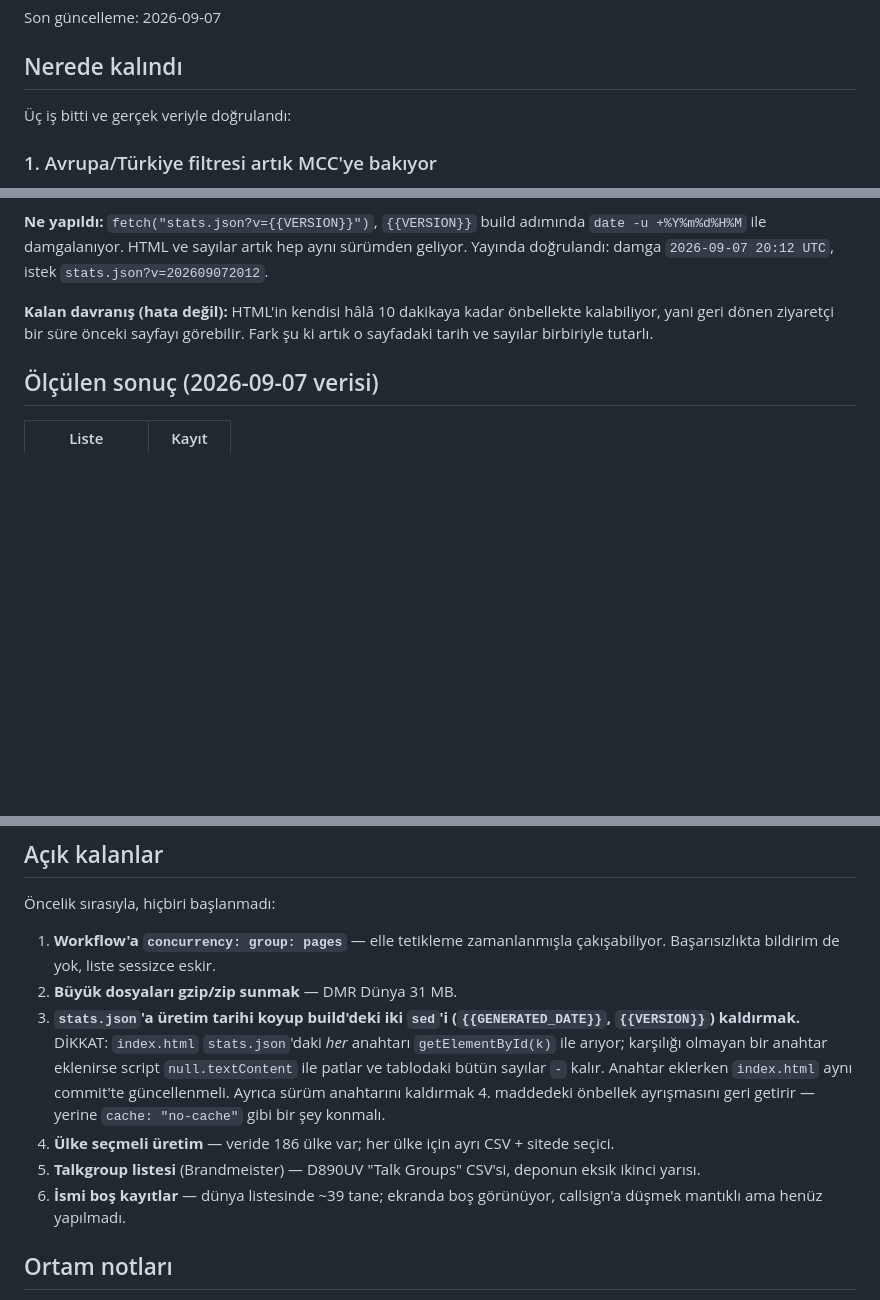
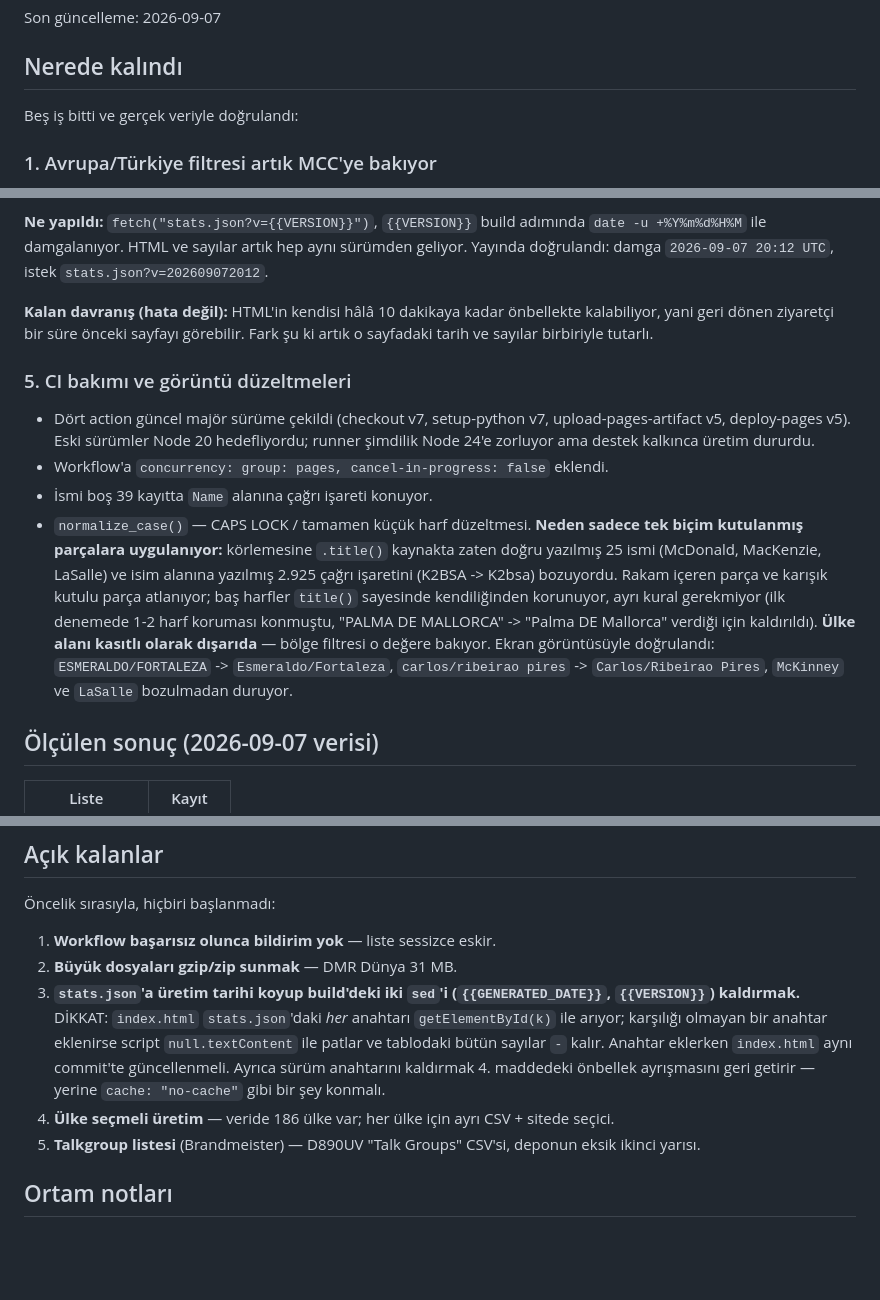
Before and after one commit to TA3HRJ/anytone-d890uv-contact-generator, a Markdown page: docs/HANDOFF.md, 3 parts joined by grey strips. GitHub-like rendering; blank space fills up the shorter version.

Commit message:
HANDOFF'a CI bakımı ve harf düzeltmesi notlarını ekle
Action sürüm yükseltmesi, deploy sıralaması, isimsiz kayıtlarda çağrı işareti
kullanımı ve büyük/küçük harf düzeltmesinin neden yalnızca tek biçim kutulanmış
parçalara uygulandığı kaydedildi. Tamamlanan maddeler açık iş listesinden
düşüldü.

Co-Authored-By: Claude Opus 5 <noreply@anthropic.com>

```diff
--- a/docs/HANDOFF.md
+++ b/docs/HANDOFF.md
@@ -4,7 +4,7 @@ Son güncelleme: 2026-09-07
 
 ## Nerede kalındı
 
-Üç iş bitti ve gerçek veriyle doğrulandı:
+Beş iş bitti ve gerçek veriyle doğrulandı:
 
 ### 1. Avrupa/Türkiye filtresi artık MCC'ye bakıyor
 
@@ -74,6 +74,25 @@ Yayında doğrulandı: damga `2026-09-07 20:12 UTC`, istek `stats.json?v=2026090
 yani geri dönen ziyaretçi bir süre önceki sayfayı görebilir. Fark şu ki artık o sayfadaki tarih ve
 sayılar birbiriyle tutarlı.
 
+### 5. CI bakımı ve görüntü düzeltmeleri
+
+- Dört action güncel majör sürüme çekildi (checkout v7, setup-python v7,
+  upload-pages-artifact v5, deploy-pages v5). Eski sürümler Node 20 hedefliyordu;
+  runner şimdilik Node 24'e zorluyor ama destek kalkınca üretim dururdu.
+- Workflow'a `concurrency: group: pages, cancel-in-progress: false` eklendi.
+- İsmi boş 39 kayıtta `Name` alanına çağrı işareti konuyor.
+- `normalize_case()` — CAPS LOCK / tamamen küçük harf düzeltmesi. **Neden sadece
+  tek biçim kutulanmış parçalara uygulanıyor:** körlemesine `.title()` kaynakta
+  zaten doğru yazılmış 25 ismi (McDonald, MacKenzie, LaSalle) ve isim alanına
+  yazılmış 2.925 çağrı işaretini (K2BSA -> K2bsa) bozuyordu. Rakam içeren parça
+  ve karışık kutulu parça atlanıyor; baş harfler `title()` sayesinde
+  kendiliğinden korunuyor, ayrı kural gerekmiyor (ilk denemede 1-2 harf koruması
+  konmuştu, "PALMA DE MALLORCA" -> "Palma DE Mallorca" verdiği için kaldırıldı).
+  **Ülke alanı kasıtlı olarak dışarıda** — bölge filtresi o değere bakıyor.
+  Ekran görüntüsüyle doğrulandı: `ESMERALDO/FORTALEZA` -> `Esmeraldo/Fortaleza`,
+  `carlos/ribeirao pires` -> `Carlos/Ribeirao Pires`, `McKinney` ve `LaSalle`
+  bozulmadan duruyor.
+
 ## Ölçülen sonuç (2026-09-07 verisi)
 
 | Liste | Kayıt |
@@ -89,8 +108,7 @@ sayılar birbiriyle tutarlı.
 
 Öncelik sırasıyla, hiçbiri başlanmadı:
 
-1. **Workflow'a `concurrency: group: pages`** — elle tetikleme zamanlanmışla çakışabiliyor.
-   Başarısızlıkta bildirim de yok, liste sessizce eskir.
+1. **Workflow başarısız olunca bildirim yok** — liste sessizce eskir.
 2. **Büyük dosyaları gzip/zip sunmak** — DMR Dünya 31 MB.
 3. **`stats.json`'a üretim tarihi koyup build'deki iki `sed`'i (`{{GENERATED_DATE}}`,
    `{{VERSION}}`) kaldırmak.** DİKKAT: `index.html` `stats.json`'daki *her* anahtarı
@@ -100,8 +118,6 @@ sayılar birbiriyle tutarlı.
    önbellek ayrışmasını geri getirir — yerine `cache: "no-cache"` gibi bir şey konmalı.
 4. **Ülke seçmeli üretim** — veride 186 ülke var; her ülke için ayrı CSV + sitede seçici.
 5. **Talkgroup listesi** (Brandmeister) — D890UV "Talk Groups" CSV'si, deponun eksik ikinci yarısı.
-6. **İsmi boş kayıtlar** — dünya listesinde ~39 tane; ekranda boş görünüyor, callsign'a düşmek
-   mantıklı ama henüz yapılmadı.
 
 ## Ortam notları
 
```
Also changed, not shown: other parts of docs/HANDOFF.md (+1 -1 lines).
